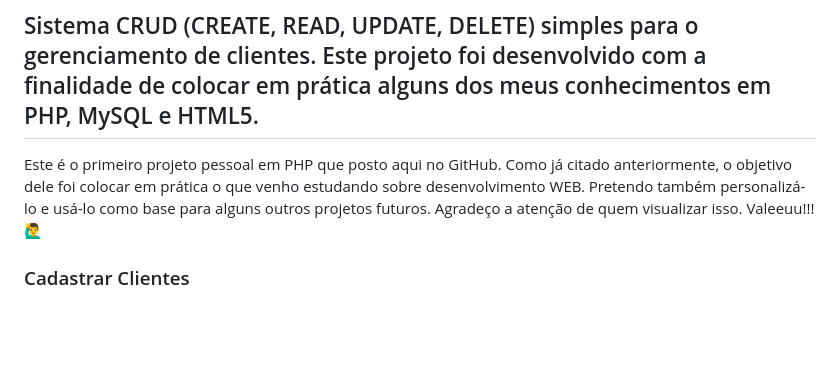
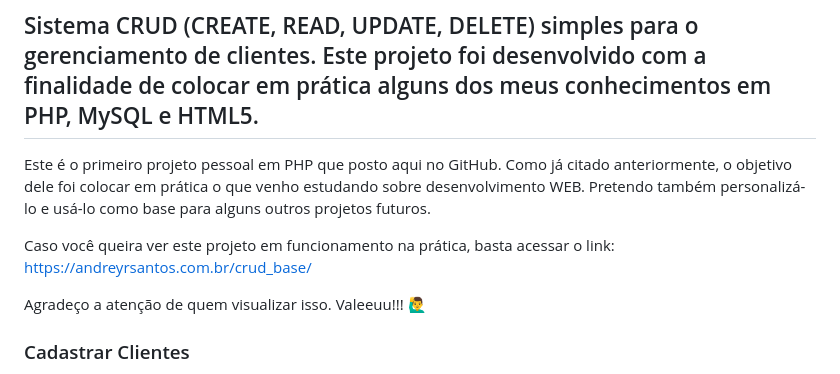
Before and after one commit to andrey-rsantos/simpleCRUDsystem, a Markdown page: README.md, the part around the change. Rendered like a GitHub page; blank space fills up the shorter version.

Commit message:
Update README.md
Link para visualização prática do projeto.

```diff
--- a/README.md
+++ b/README.md
@@ -2,6 +2,9 @@
 
 ## Sistema CRUD (CREATE, READ, UPDATE, DELETE) simples para o gerenciamento de clientes. Este projeto foi desenvolvido com a finalidade de colocar em prática alguns dos meus conhecimentos em PHP, MySQL e HTML5.
 Este é o primeiro projeto pessoal em PHP que posto aqui no GitHub. Como já citado anteriormente, o objetivo dele foi colocar em prática o que venho estudando sobre desenvolvimento WEB. Pretendo também personalizá-lo e usá-lo como base para alguns outros projetos futuros.
+
+Caso você queira ver este projeto em funcionamento na prática, basta acessar o link: https://andreyrsantos.com.br/crud_base/
+
 Agradeço a atenção de quem visualizar isso. Valeeuu!!! 🙋‍♂️
 
 
```
